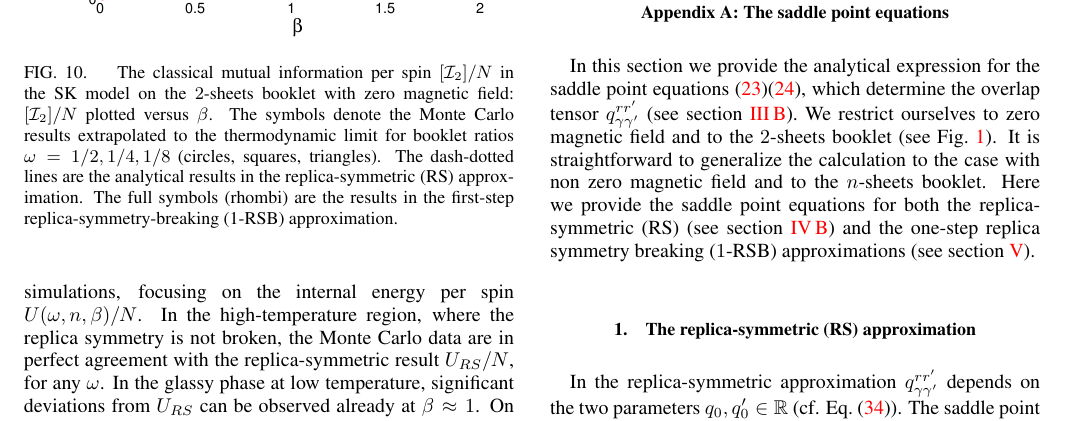
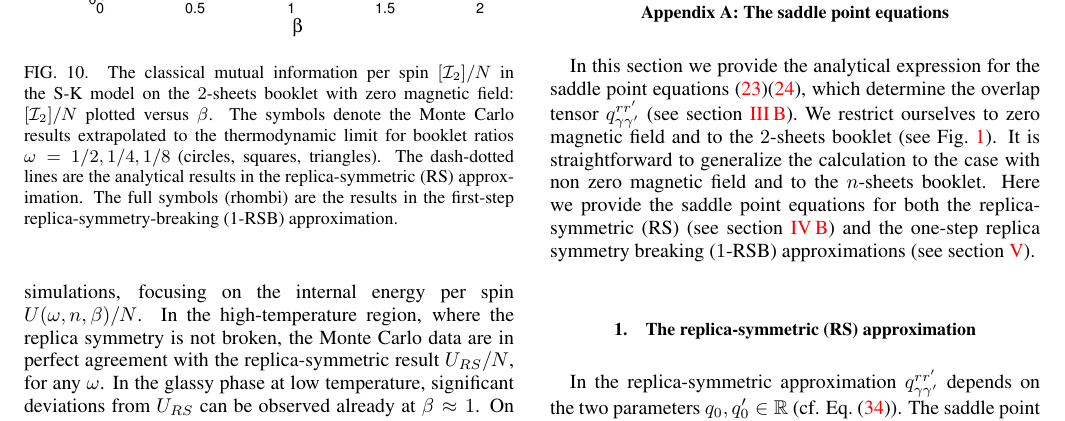
Before and after one commit to vincenzoalba/ent_spin_glass, a LaTeX paper (sk_model_v15.tex): part of page 12 of 15, cut so that both start at the same text. Compiled offline with pdfLaTeX.

Commit message:
23/06/2015

```diff
--- a/sk_model_v15.tex
+++ b/sk_model_v15.tex
@@ -1382,8 +1382,8 @@ aspect ratio $\omega\equiv N_A/N$.
 %%%%%%%%%%%%%%%%%%%%%%%%%%%%%%%%%
 \begin{figure}[t]
 \includegraphics*[width=0.93\linewidth]{./draft_figs/I2_extrapolated}
-\caption{ The classical mutual information per spin $[{\mathcal I}_2]/N$
- in the SK model on the $2$-sheets booklet with zero magnetic field:
+\caption{The classical mutual information per spin $[{\mathcal I}_2]/N$
+ in the S-K model on the $2$-sheets booklet with zero magnetic field:
  $[{\mathcal I}_2]/N$ plotted versus $\beta$. The symbols denote the
  Monte Carlo results extrapolated to the thermodynamic limit for
  booklet ratios $\omega=1/2,1/4,1/8$ (circles, squares, triangles).
```
Also changed, not shown: sk_model_v15.pdf, 2 other files.
